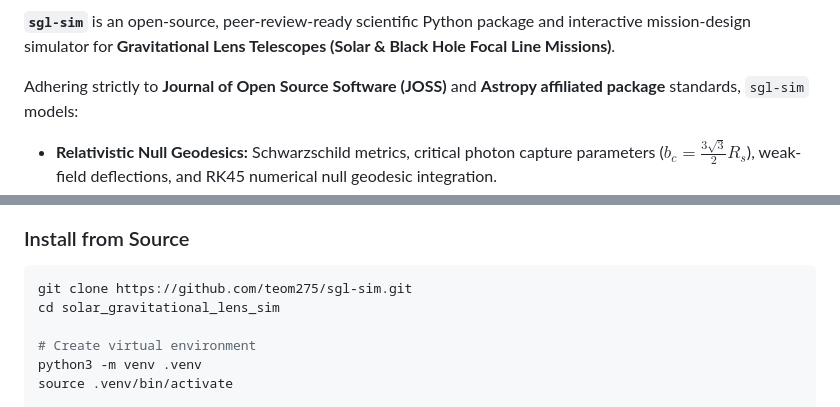
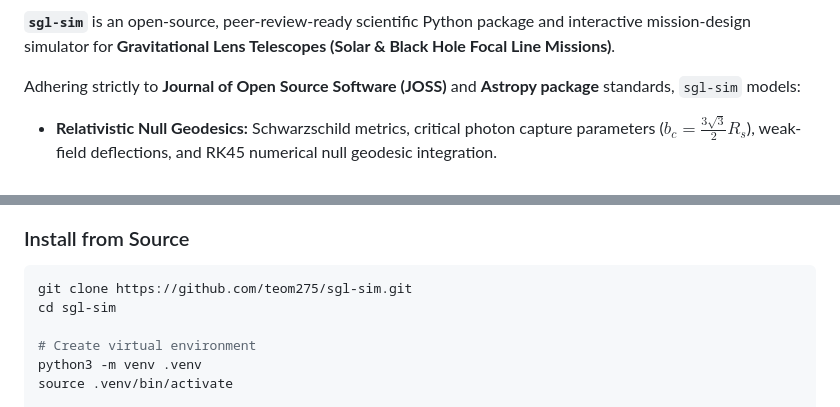
Before and after one commit to teom275/sgl-sim, a Markdown page: README.md, 2 parts joined by grey strips. Rendered like a GitHub page.

````diff
--- a/README.md
+++ b/README.md
@@ -9,7 +9,7 @@
 
 **`sgl-sim`** is an open-source, peer-review-ready scientific Python package and interactive mission-design simulator for **Gravitational Lens Telescopes (Solar & Black Hole Focal Line Missions)**.
 
-Adhering strictly to **Journal of Open Source Software (JOSS)** and **Astropy affiliated package** standards, `sgl-sim` models:
+Adhering strictly to **Journal of Open Source Software (JOSS)** and **Astropy package** standards, `sgl-sim` models:
 - **Relativistic Null Geodesics:** Schwarzschild metrics, critical photon capture parameters ($b_c = \frac{3\sqrt{3}}{2} R_s$), weak-field deflections, and RK45 numerical null geodesic integration.
 - **Wave Optics & Focal Line Properties:** Finite diffraction-limited Bessel $J_0^2$ point spread functions (PSF), on-axis peak wave magnifications ($\mu_{\max} \sim 10^{11}$), and minimum focal distances ($z_{\min} \approx 547.8\text{ AU}$ for the Sun).
 - **Stellar Oblateness Caustics ($J_2$):** Analytical and numerical solvers for the quadrupolar lens equation, predicting transverse astroid caustics, 4-image Einstein Cross configurations, cusp arcs, and fold bifurcations.
@@ -29,7 +29,7 @@ Adhering strictly to **Journal of Open Source Software (JOSS)** and **Astropy af
 ### Install from Source
 ```bash
 git clone https://github.com/teom275/sgl-sim.git
-cd solar_gravitational_lens_sim
+cd sgl-sim
 
 # Create virtual environment
 python3 -m venv .venv
````
Also changed, not shown: other parts of README.md (+12 -14 lines), paper/paper.md (+2 -6 lines), docs/assets/dashboard_preview.png (added), 13 other files.
